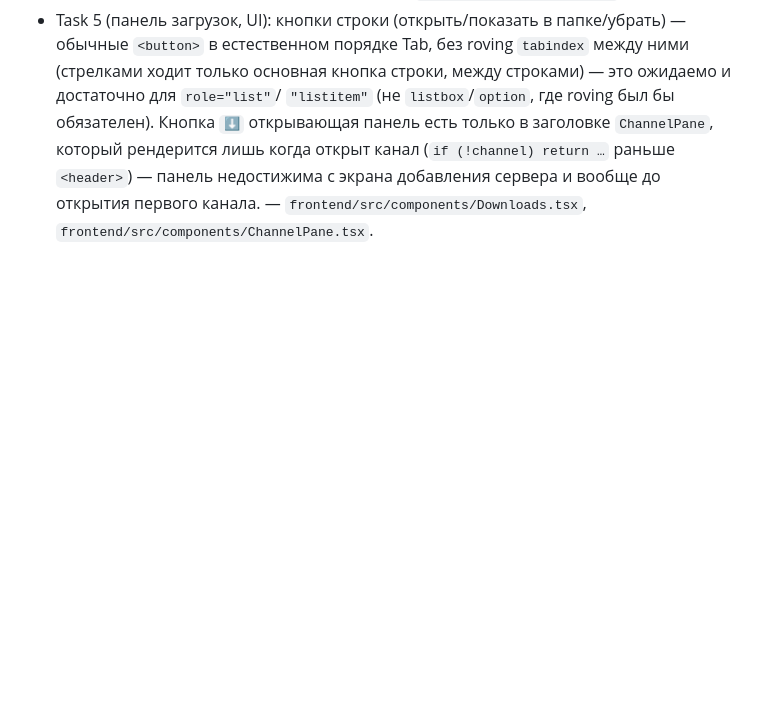
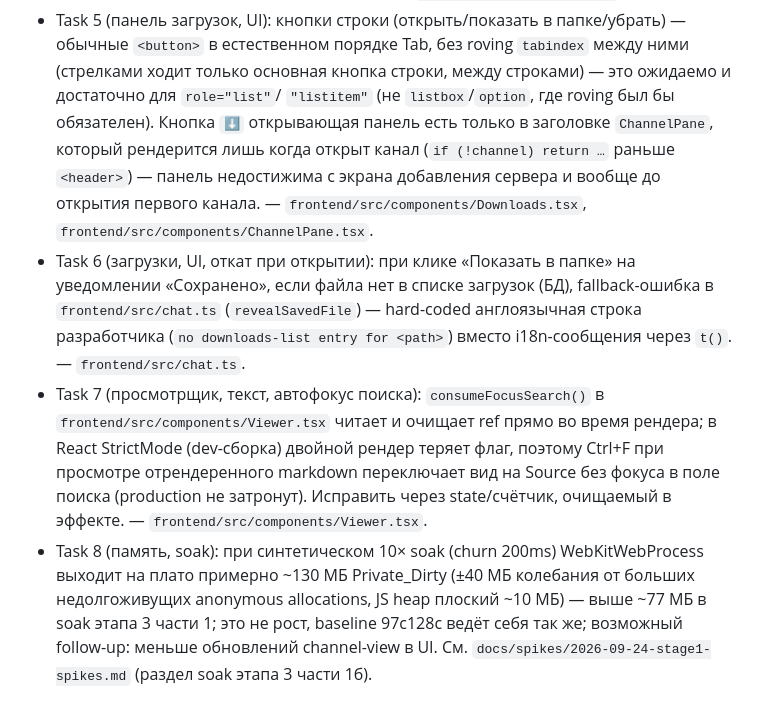
Before and after one commit to Sipaha/spk-mm-client, a Markdown page: docs/backlog.md, the part around the change. Rendered like a GitHub page; blank space fills up the shorter version.

Commit message:
backlog: stage 3 part 1b residuals (reveal fallback i18n, StrictMode autofocus, web process plateau)

```diff
--- a/docs/backlog.md
+++ b/docs/backlog.md
@@ -221,3 +221,20 @@
   раньше `<header>`) — панель недостижима с экрана добавления сервера и
   вообще до открытия первого канала. — `frontend/src/components/Downloads.tsx`,
   `frontend/src/components/ChannelPane.tsx`.
+- Task 6 (загрузки, UI, откат при открытии): при клике «Показать в папке» на
+  уведомлении «Сохранено», если файла нет в списке загрузок (БД),
+  fallback-ошибка в `frontend/src/chat.ts` (`revealSavedFile`) — hard-coded
+  англоязычная строка разработчика (`no downloads-list entry for <path>`)
+  вместо i18n-сообщения через `t()`. — `frontend/src/chat.ts`.
+- Task 7 (просмотрщик, текст, автофокус поиска): `consumeFocusSearch()` в
+  `frontend/src/components/Viewer.tsx` читает и очищает ref прямо во время
+  рендера; в React StrictMode (dev-сборка) двойной рендер теряет флаг, поэтому
+  Ctrl+F при просмотре отрендеренного markdown переключает вид на Source без
+  фокуса в поле поиска (production не затронут). Исправить через
+  state/счётчик, очищаемый в эффекте. — `frontend/src/components/Viewer.tsx`.
+- Task 8 (память, soak): при синтетическом 10× soak (churn 200ms)
+  WebKitWebProcess выходит на плато примерно ~130 МБ Private_Dirty (±40 МБ
+  колебания от больших недолгоживущих anonymous allocations, JS heap плоский
+  ~10 МБ) — выше ~77 МБ в soak этапа 3 части 1; это не рост, baseline 97c128c
+  ведёт себя так же; возможный follow-up: меньше обновлений channel-view в UI.
+  См. `docs/spikes/2026-09-24-stage1-spikes.md` (раздел soak этапа 3 части 1б).
```
